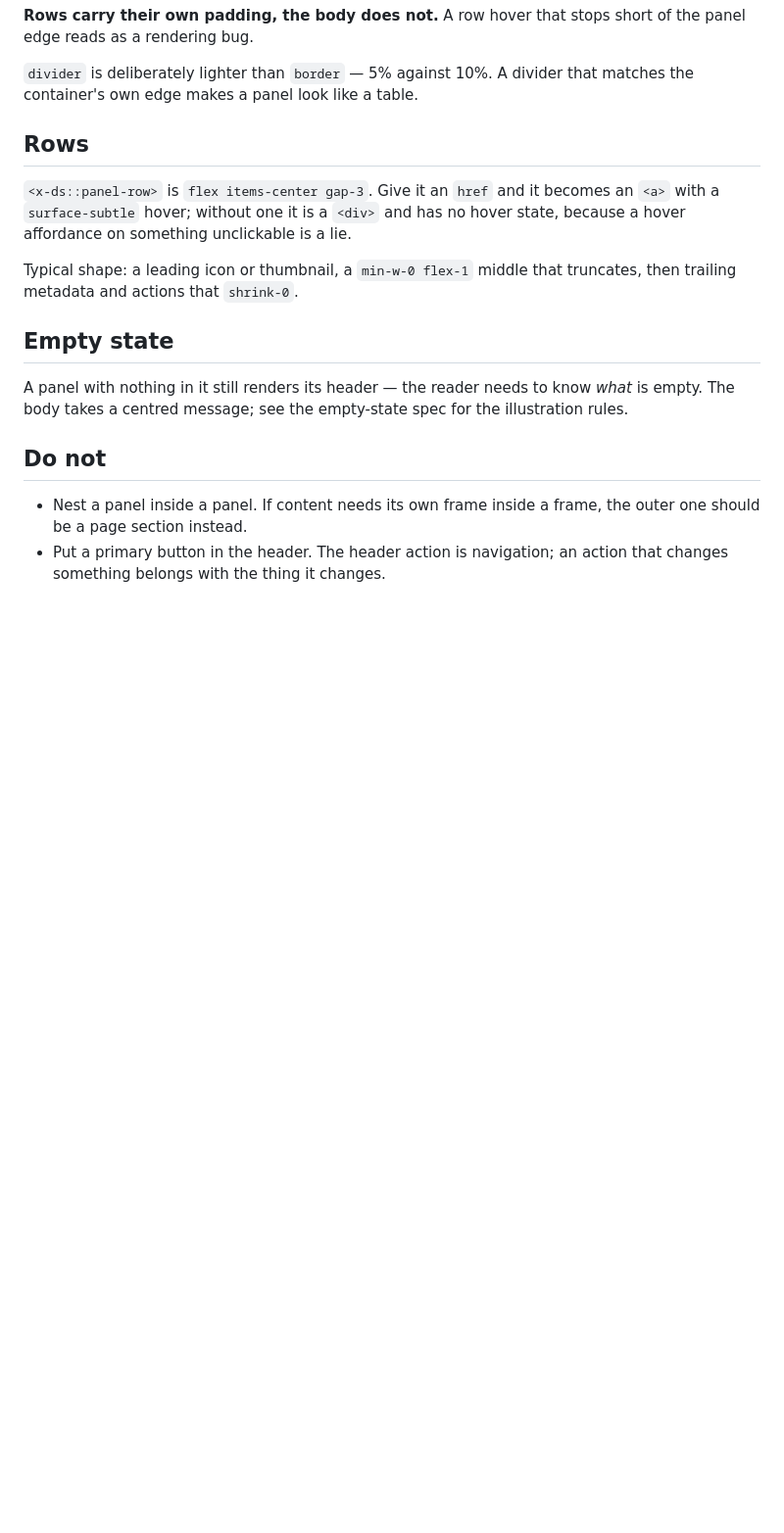
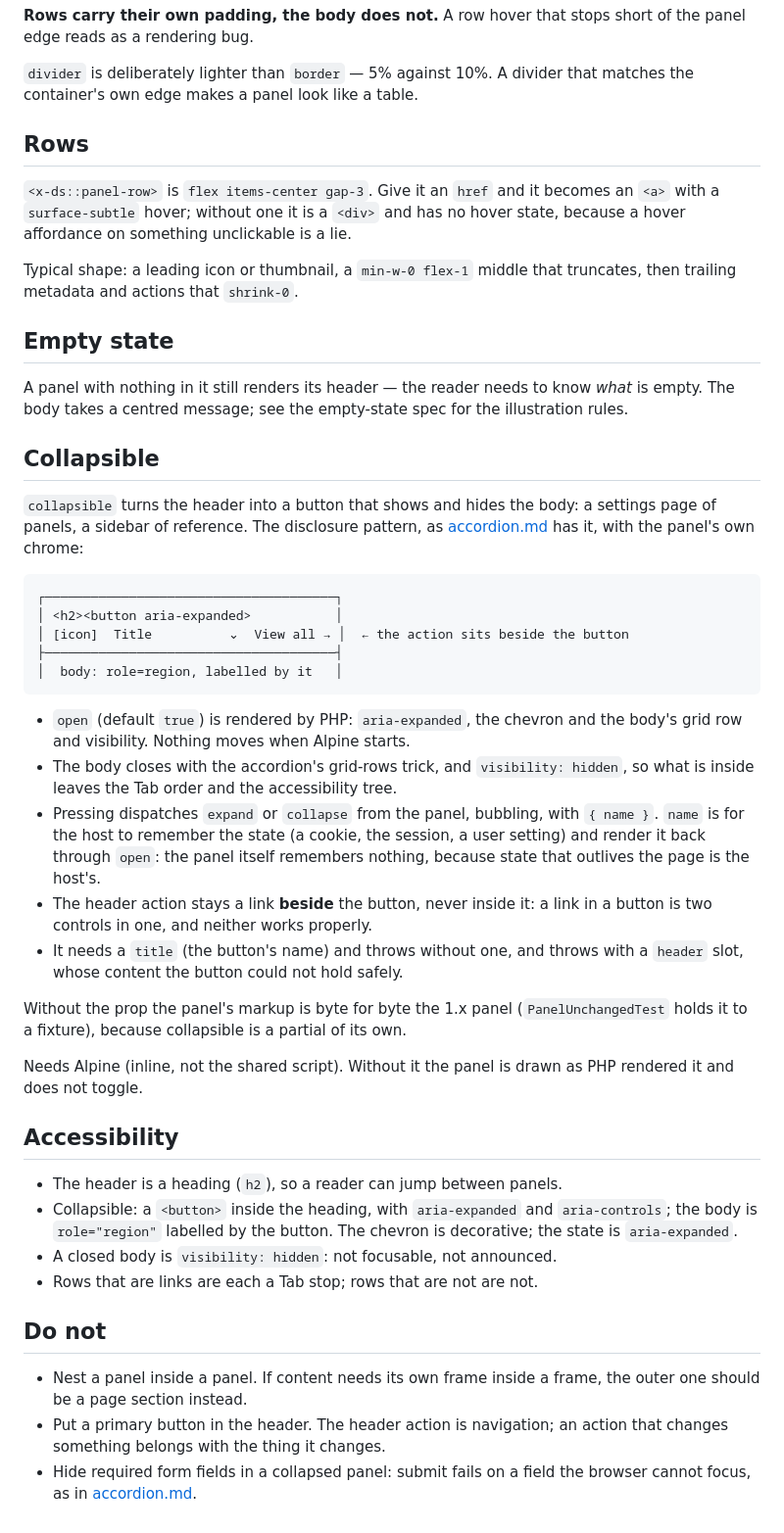
Before and after one commit to shipbytes/design-system, a Markdown page: specs/panel.md, the part around the change. Shown at 98% size. Rendered like a GitHub page; blank space fills up the shorter version.

Commit message:
Panel: collapsible, in a partial so the 1.x panel is unchanged
Co-Authored-By: Claude Opus 5.5 <noreply@anthropic.com>

````diff
--- a/specs/panel.md
+++ b/specs/panel.md
@@ -65,9 +65,54 @@ A panel with nothing in it still renders its header — the reader needs to know
 *what* is empty. The body takes a centred message; see the empty-state spec for
 the illustration rules.
 
+## Collapsible
+
+`collapsible` turns the header into a button that shows and hides the body: a
+settings page of panels, a sidebar of reference. The disclosure pattern, as
+[accordion.md](accordion.md) has it, with the panel's own chrome:
+
+```
+┌──────────────────────────────────────┐
+│ <h2><button aria-expanded>           │
+│ [icon]  Title          ⌄  View all → │  ← the action sits beside the button
+├──────────────────────────────────────┤
+│  body: role=region, labelled by it   │
+```
+
+- `open` (default `true`) is rendered by PHP: `aria-expanded`, the chevron and
+  the body's grid row and visibility. Nothing moves when Alpine starts.
+- The body closes with the accordion's grid-rows trick, and `visibility:
+  hidden`, so what is inside leaves the Tab order and the accessibility tree.
+- Pressing dispatches `expand` or `collapse` from the panel, bubbling, with
+  `{ name }`. `name` is for the host to remember the state (a cookie, the
+  session, a user setting) and render it back through `open`: the panel itself
+  remembers nothing, because state that outlives the page is the host's.
+- The header action stays a link **beside** the button, never inside it: a
+  link in a button is two controls in one, and neither works properly.
+- It needs a `title` (the button's name) and throws without one, and throws
+  with a `header` slot, whose content the button could not hold safely.
+
+Without the prop the panel's markup is byte for byte the 1.x panel
+(`PanelUnchangedTest` holds it to a fixture), because collapsible is a partial
+of its own.
+
+Needs Alpine (inline, not the shared script). Without it the panel is drawn as
+PHP rendered it and does not toggle.
+
+## Accessibility
+
+- The header is a heading (`h2`), so a reader can jump between panels.
+- Collapsible: a `<button>` inside the heading, with `aria-expanded` and
+  `aria-controls`; the body is `role="region"` labelled by the button. The
+  chevron is decorative; the state is `aria-expanded`.
+- A closed body is `visibility: hidden`: not focusable, not announced.
+- Rows that are links are each a Tab stop; rows that are not are not.
+
 ## Do not
 
 - Nest a panel inside a panel. If content needs its own frame inside a frame,
   the outer one should be a page section instead.
 - Put a primary button in the header. The header action is navigation; an
   action that changes something belongs with the thing it changes.
+- Hide required form fields in a collapsed panel: submit fails on a field the
+  browser cannot focus, as in [accordion.md](accordion.md).
````
Also changed, not shown: docs/components/panel.md (+31 -0 lines), docs/images/panel-collapsible.png (added), 2 other files.
